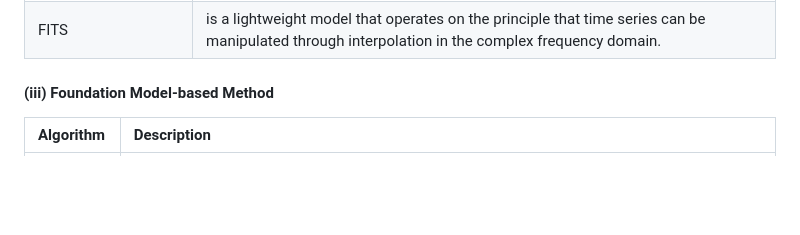
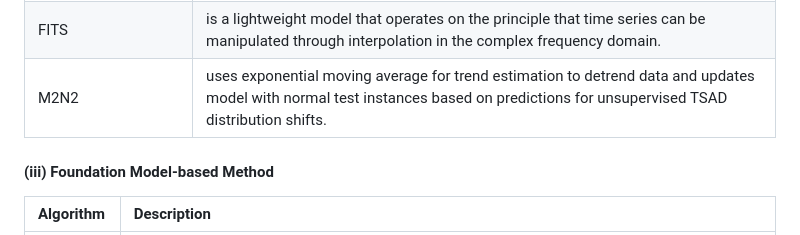
Before and after one commit to TheDatumOrg/TSB-AD, a Markdown page: README.md, the part around the change. GitHub-like rendering; blank space fills up the shorter version.

Commit message:
Update README.md Add Alg [M2N2]

```diff
--- a/README.md
+++ b/README.md
@@ -238,6 +238,7 @@ We organize the detection algorithms in TSB-AD in the following three categories
 |TranAD|is a deep transformer network-based method, which leverages self-conditioning and adversarial training to amplify errors and gain training stability.|
 |TimesNet|is a general time series analysis model with applications in forecasting, classification, and anomaly detection. It features TimesBlock, which can discover the multi-periodicity adaptively and extract the complex temporal variations from transformed 2D tensors by a parameter-efficient inception block.|
 |FITS|is a lightweight model that operates on the principle that time series can be manipulated through interpolation in the complex frequency domain.|
+|M2N2|uses exponential moving average for trend estimation to detrend data and updates model with normal test instances based on predictions for unsupervised TSAD distribution shifts.
 
 #### (iii) Foundation Model-based Method
 
```
